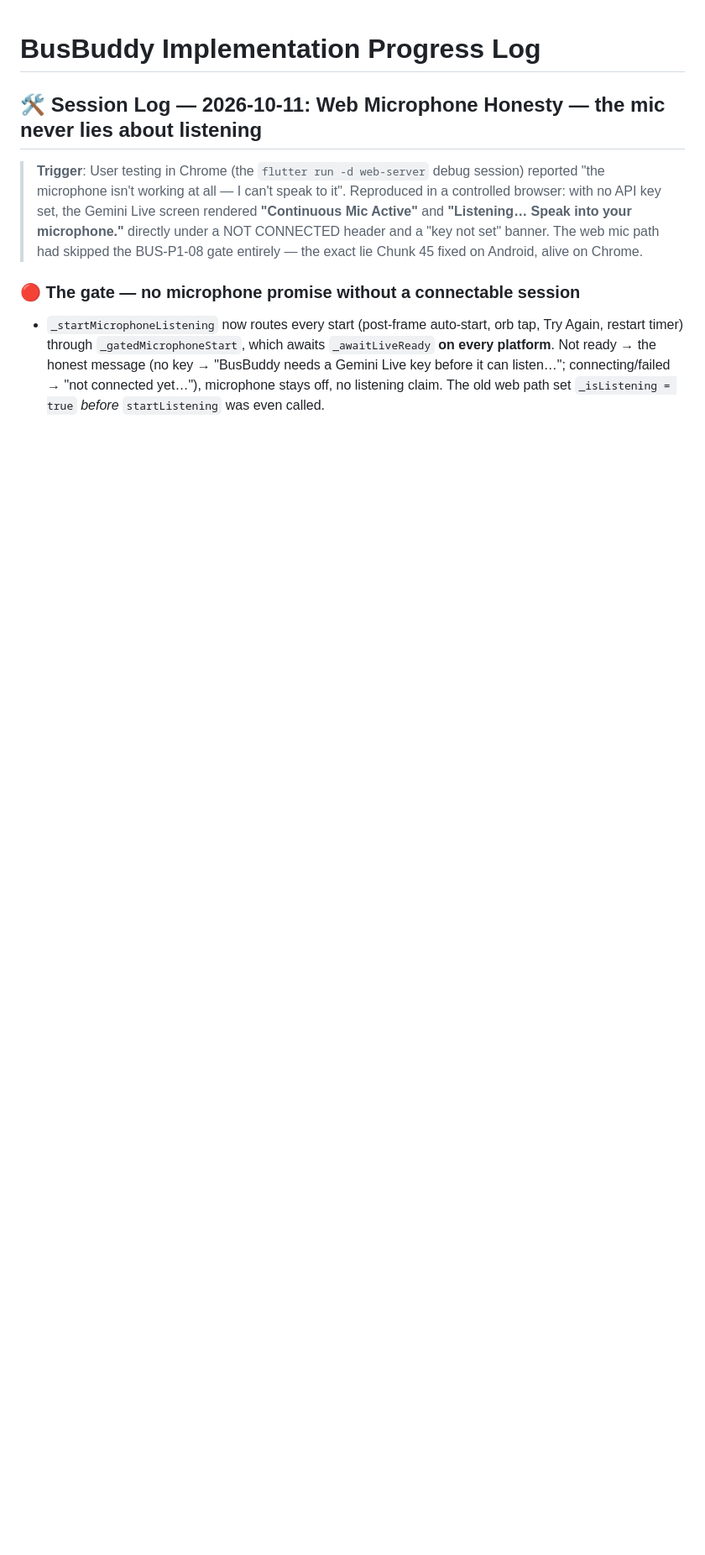
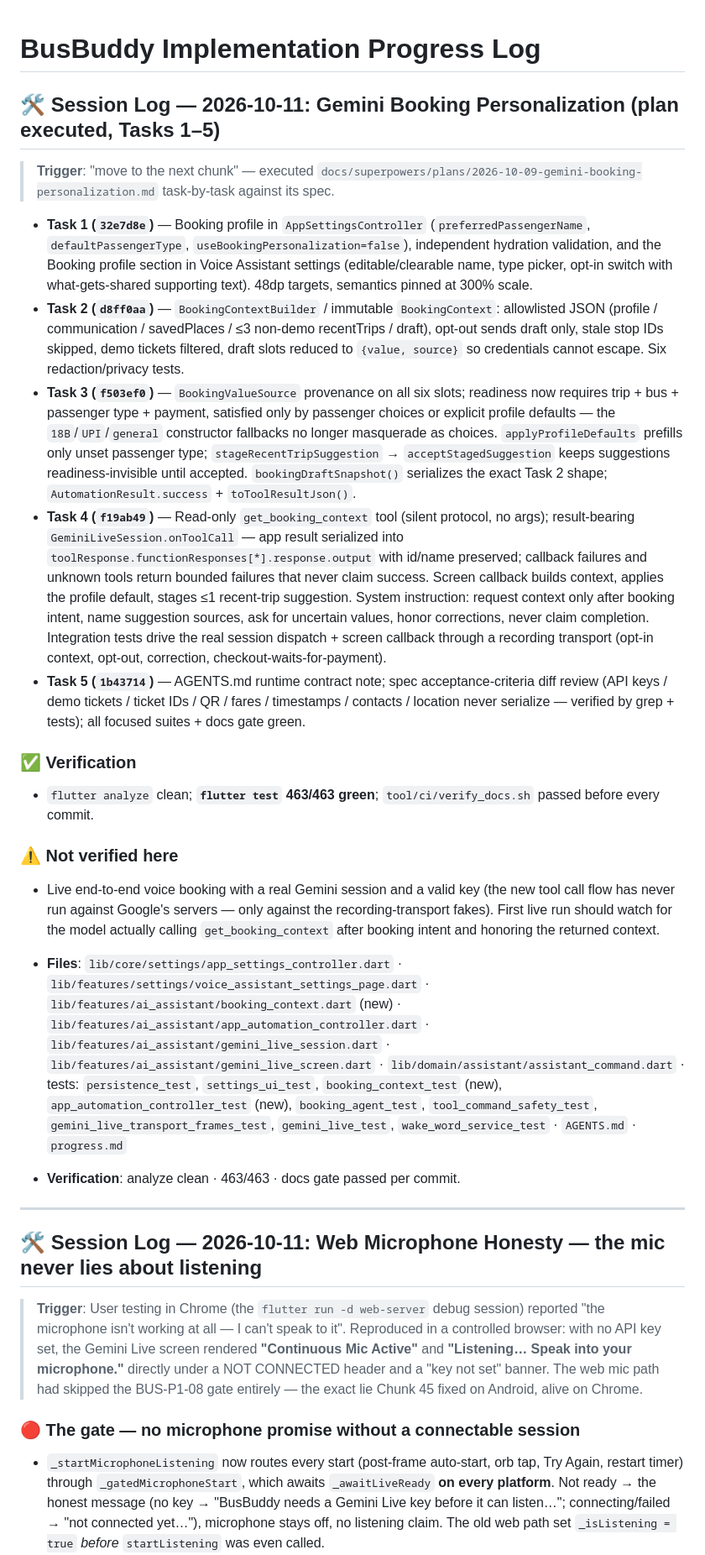
Before and after one commit to sricharan24-byte/HELEN, a Markdown page: progress.md, the part around the change. Shown at 84% size. Rendered like a GitHub page; blank space fills up the shorter version.

Commit message:
docs: session log for the booking personalization plan (Tasks 1-5)

```diff
--- a/progress.md
+++ b/progress.md
@@ -1,4 +1,27 @@
 # BusBuddy Implementation Progress Log
+
+## 🛠️ Session Log — 2026-10-11: Gemini Booking Personalization (plan executed, Tasks 1–5)
+
+> **Trigger**: "move to the next chunk" — executed `docs/superpowers/plans/2026-10-09-gemini-booking-personalization.md` task-by-task against its spec.
+
+* **Task 1 (`32e7d8e`)** — Booking profile in `AppSettingsController` (`preferredPassengerName`, `defaultPassengerType`, `useBookingPersonalization=false`), independent hydration validation, and the Booking profile section in Voice Assistant settings (editable/clearable name, type picker, opt-in switch with what-gets-shared supporting text). 48dp targets, semantics pinned at 300% scale.
+* **Task 2 (`d8ff0aa`)** — `BookingContextBuilder` / immutable `BookingContext`: allowlisted JSON (profile / communication / savedPlaces / ≤3 non-demo recentTrips / draft), opt-out sends draft only, stale stop IDs skipped, demo tickets filtered, draft slots reduced to `{value, source}` so credentials cannot escape. Six redaction/privacy tests.
+* **Task 3 (`f503ef0`)** — `BookingValueSource` provenance on all six slots; readiness now requires trip + bus + passenger type + payment, satisfied only by passenger choices or explicit profile defaults — the `18B`/`UPI`/`general` constructor fallbacks no longer masquerade as choices. `applyProfileDefaults` prefills only unset passenger type; `stageRecentTripSuggestion` → `acceptStagedSuggestion` keeps suggestions readiness-invisible until accepted. `bookingDraftSnapshot()` serializes the exact Task 2 shape; `AutomationResult.success` + `toToolResultJson()`.
+* **Task 4 (`f19ab49`)** — Read-only `get_booking_context` tool (silent protocol, no args); result-bearing `GeminiLiveSession.onToolCall` — app result serialized into `toolResponse.functionResponses[*].response.output` with id/name preserved; callback failures and unknown tools return bounded failures that never claim success. Screen callback builds context, applies the profile default, stages ≤1 recent-trip suggestion. System instruction: request context only after booking intent, name suggestion sources, ask for uncertain values, honor corrections, never claim completion. Integration tests drive the real session dispatch + screen callback through a recording transport (opt-in context, opt-out, correction, checkout-waits-for-payment).
+* **Task 5 (`1b43714`)** — AGENTS.md runtime contract note; spec acceptance-criteria diff review (API keys / demo tickets / ticket IDs / QR / fares / timestamps / contacts / location never serialize — verified by grep + tests); all focused suites + docs gate green.
+
+### ✅ Verification
+
+* `flutter analyze` clean; **`flutter test` 463/463 green**; `tool/ci/verify_docs.sh` passed before every commit.
+
+### ⚠️ Not verified here
+
+* Live end-to-end voice booking with a real Gemini session and a valid key (the new tool call flow has never run against Google's servers — only against the recording-transport fakes). First live run should watch for the model actually calling `get_booking_context` after booking intent and honoring the returned context.
+
+* **Files**: `lib/core/settings/app_settings_controller.dart` · `lib/features/settings/voice_assistant_settings_page.dart` · `lib/features/ai_assistant/booking_context.dart` (new) · `lib/features/ai_assistant/app_automation_controller.dart` · `lib/features/ai_assistant/gemini_live_session.dart` · `lib/features/ai_assistant/gemini_live_screen.dart` · `lib/domain/assistant/assistant_command.dart` · tests: `persistence_test`, `settings_ui_test`, `booking_context_test` (new), `app_automation_controller_test` (new), `booking_agent_test`, `tool_command_safety_test`, `gemini_live_transport_frames_test`, `gemini_live_test`, `wake_word_service_test` · `AGENTS.md` · `progress.md`
+* **Verification**: analyze clean · 463/463 · docs gate passed per commit.
+
+---
 
 ## 🛠️ Session Log — 2026-10-11: Web Microphone Honesty — the mic never lies about listening
 
```
